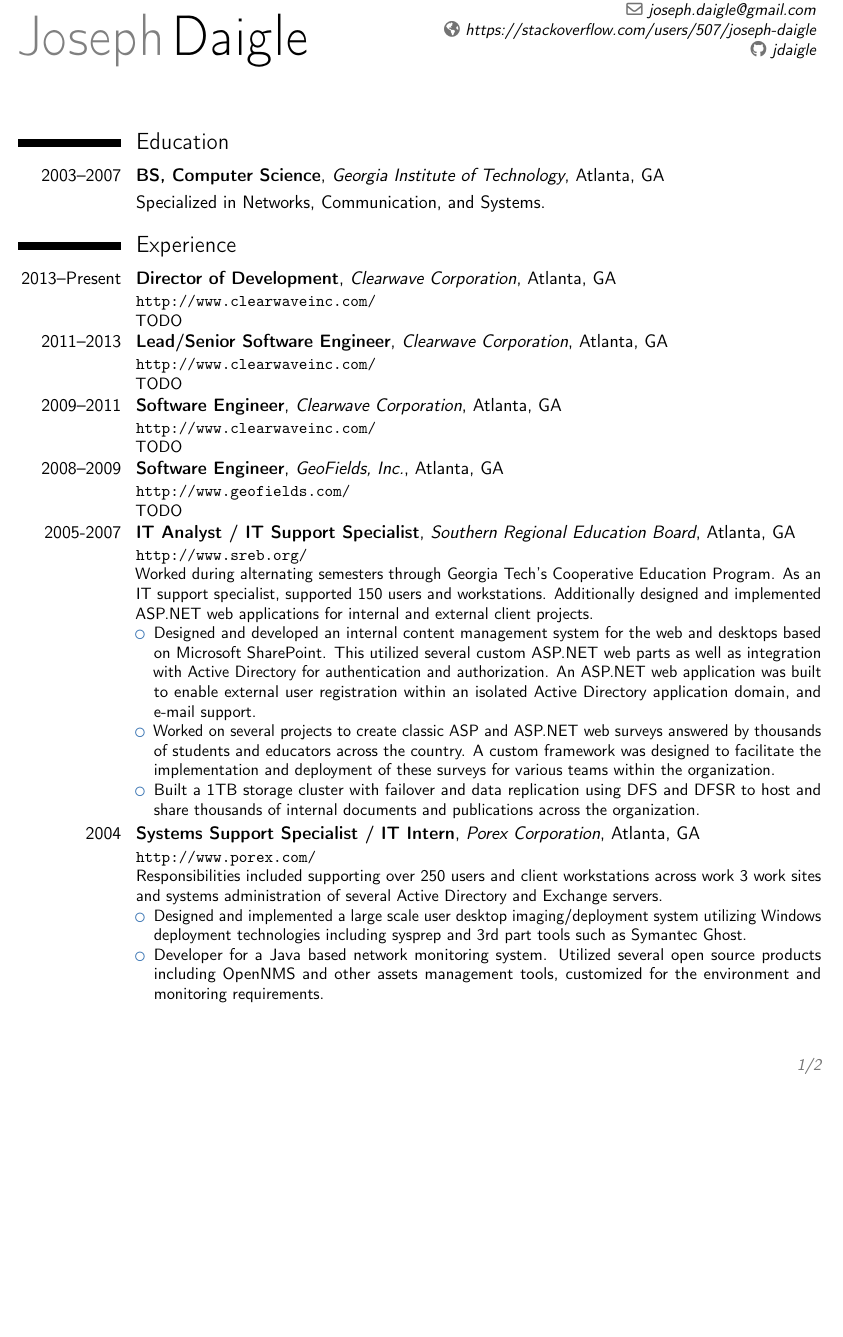
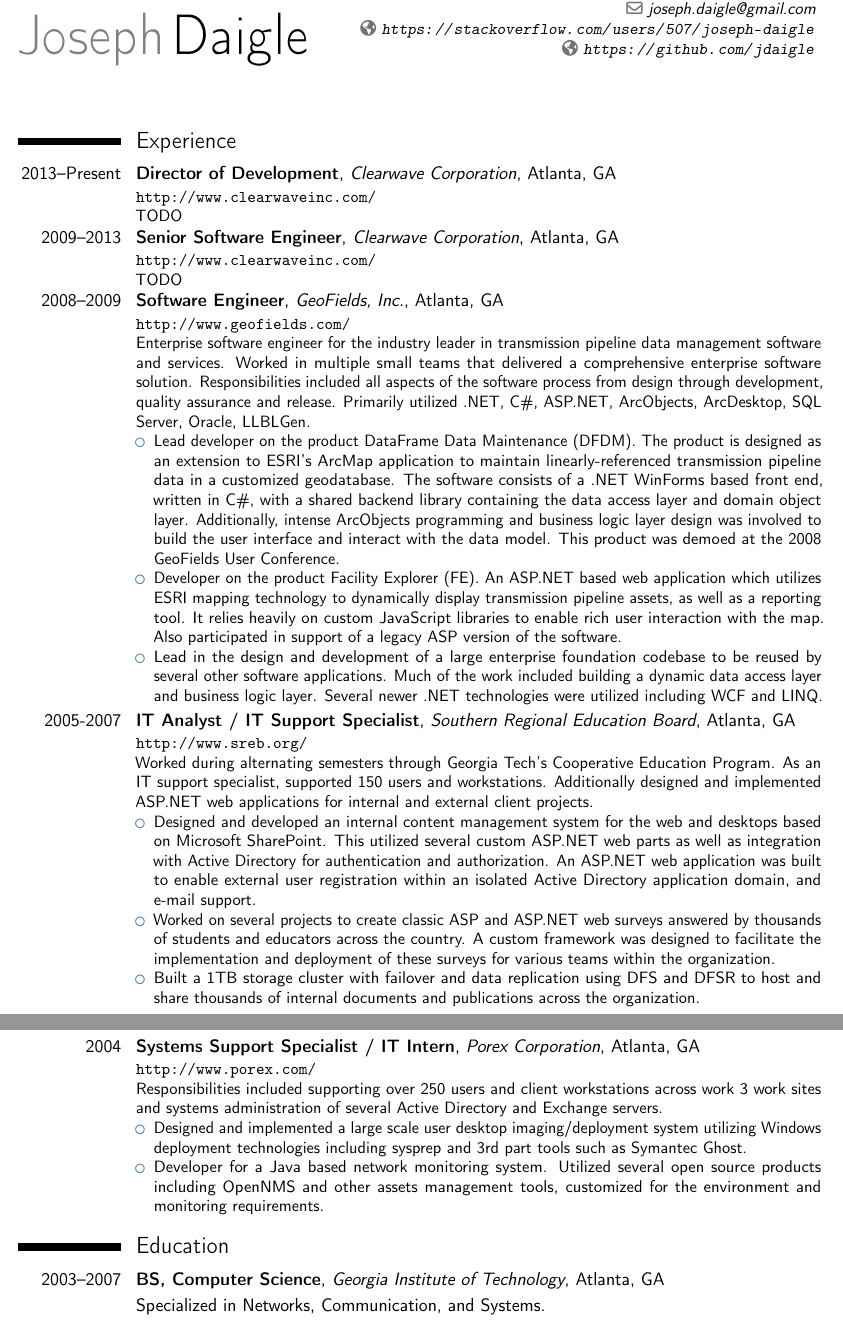
Before and after one commit to jdaigle/resume, a LaTeX CV (daigle_2015_resume.tex): part of page 1 of 2 before the commit and two parts of pages 1 and 2 of 2 after it, the two joined at a grey line, cut so that both start at the same text, the shorter picture padded with empty space. Compiled offline with pdfLaTeX.

Commit message:
playing around more with latex

```diff
--- a/daigle_2015_resume.tex
+++ b/daigle_2015_resume.tex
@@ -28,10 +28,12 @@
 % personal data
 \firstname{Joseph}
 \familyname{Daigle}
-\phone[mobile]{+1~(678)~296~6166}
 \email{joseph.daigle@gmail.com}
-\homepage{https://stackoverflow.com/users/507/joseph-daigle}
-\social[github]{jdaigle}
+\phone{+1~(678)~296~6166}
+\extrainfo{%
+  \homepagesymbol\url{https://stackoverflow.com/users/507/joseph-daigle} \\
+  \homepagesymbol\url{https://github.com/jdaigle}
+}
 
 % to show numerical labels in the bibliography; only useful if you make citations in your resume
 %\makeatletter
@@ -45,11 +47,6 @@
 \begin{document}
 \maketitle
 
-\section{Education}
-\cventry{2003--2007}{BS, Computer Science}{Georgia Institute of Technology}{Atlanta, GA}{}{}
-\cvitem{}{Specialized in Networks, Communication, and Systems.}
-
-
 \section{Experience}
 
 \cventry{2013--Present}{Director of Development}{Clearwave Corporation}{Atlanta, GA}{}{
@@ -57,19 +54,19 @@
 TODO
 }
 
-\cventry{2011--2013}{Lead/Senior Software Engineer}{Clearwave Corporation}{Atlanta, GA}{}{
-{\url{http://www.clearwaveinc.com/}}\newline{}
-TODO
-}
-
-\cventry{2009--2011}{Software Engineer}{Clearwave Corporation}{Atlanta, GA}{}{
+\cventry{2009--2013}{Senior Software Engineer}{Clearwave Corporation}{Atlanta, GA}{}{
 {\url{http://www.clearwaveinc.com/}}\newline{}
 TODO
 }
 
 \cventry{2008--2009}{Software Engineer}{GeoFields, Inc.}{Atlanta, GA}{}{
 {\url{http://www.geofields.com/}}\newline{}
-TODO
+Enterprise software engineer for the industry leader in transmission pipeline data management software and services. Worked in multiple small teams that delivered a comprehensive enterprise software solution. Responsibilities included all aspects of the software process from design through development, quality assurance and release. Primarily utilized .NET, C\#, ASP.NET, ArcObjects, ArcDesktop, SQL Server, Oracle, LLBLGen.
+\begin{itemize}
+\item Lead developer on the product DataFrame Data Maintenance (DFDM). The product is designed as an extension to ESRI’s ArcMap application to maintain linearly-referenced transmission pipeline data in a customized geodatabase. The software consists of a .NET WinForms based front end, written in C\#, with a shared backend library containing the data access layer and domain object layer. Additionally, intense ArcObjects programming and business logic layer design was involved to build the user interface and interact with the data model. This product was demoed at the 2008 GeoFields User Conference.
+\item Developer on the product Facility Explorer (FE). An ASP.NET based web application which utilizes ESRI mapping technology to dynamically display transmission pipeline assets, as well as a reporting tool. It relies heavily on custom JavaScript libraries to enable rich user interaction with the map. Also participated in support of a legacy ASP version of the software.
+\item Lead in the design and development of a large enterprise foundation codebase to be reused by several other software applications. Much of the work included building a dynamic data access layer and business logic layer. Several newer .NET technologies were utilized including WCF and LINQ.
+\end{itemize}
 }
 
 \cventry{2005-2007}{IT Analyst / IT Support Specialist}{Southern Regional Education Board}{Atlanta, GA}{}{
@@ -91,6 +88,9 @@
 \end{itemize}
 }
 
+\section{Education}
+\cventry{2003--2007}{BS, Computer Science}{Georgia Institute of Technology}{Atlanta, GA}{}{}
+\cvitem{}{Specialized in Networks, Communication, and Systems.}
 
 \section{Technical Experience}
 \subsection{Extremely Proficient With}
```
Also changed, not shown: daigle_2015_resume.pdf.
